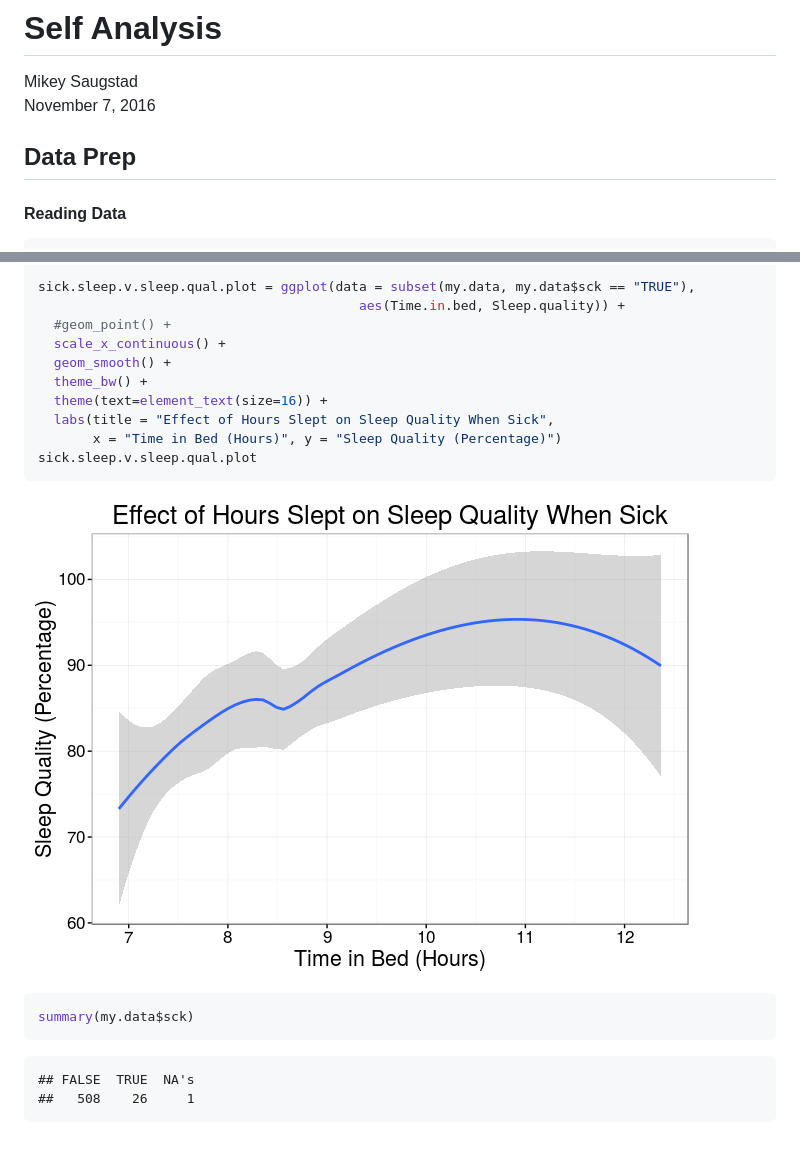
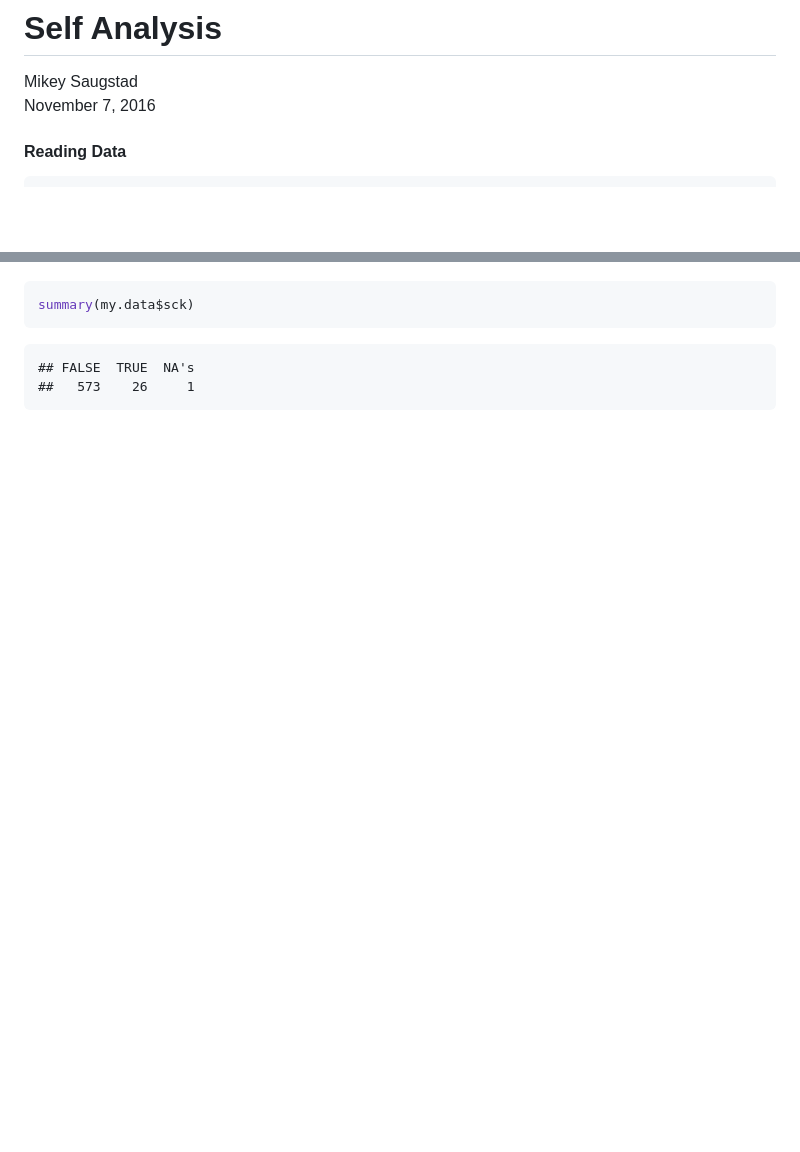
Before and after one commit to misaugstad/self-analysis, a Markdown page: self_analysis.md, 2 parts joined by grey strips. Rendered like a GitHub page; pictures changed too: figures/sleep_v_sleep_quality-3.png (deleted); blank space fills up the shorter version.

````diff
--- a/self_analysis.md
+++ b/self_analysis.md
@@ -1,10 +1,6 @@
 # Self Analysis
 Mikey Saugstad
 November 7, 2016
-
-
-
-## Data Prep
 
 
 
@@ -115,23 +97,7 @@ healthy.sleep.v.sleep.qual.plot
-```r
-sick.sleep.v.sleep.qual.plot = ggplot(data = subset(my.data, my.data$sck == "TRUE"),
-                                         aes(Time.in.bed, Sleep.quality)) +
-  #geom_point() +
-  scale_x_continuous() +
-  geom_smooth() +
-  theme_bw() +
-  theme(text=element_text(size=16)) +
-  labs(title = "Effect of Hours Slept on Sleep Quality When Sick",
-       x = "Time in Bed (Hours)", y = "Sleep Quality (Percentage)")
-sick.sleep.v.sleep.qual.plot
-```
-
-![](figures/sleep_v_sleep_quality-3.png)<!-- -->
-
-```r
 summary(my.data$sck)
 ```
 
 ```
 ## FALSE  TRUE  NA's
-##   508    26     1
+##   573    26     1
 ```
````
Also changed, not shown: other parts of self_analysis.md (+11 -25 lines), figures/sleep_v_sleep_quality-1.png, figures/sleep_v_sleep_quality-2.png (deleted), 2 other files.
